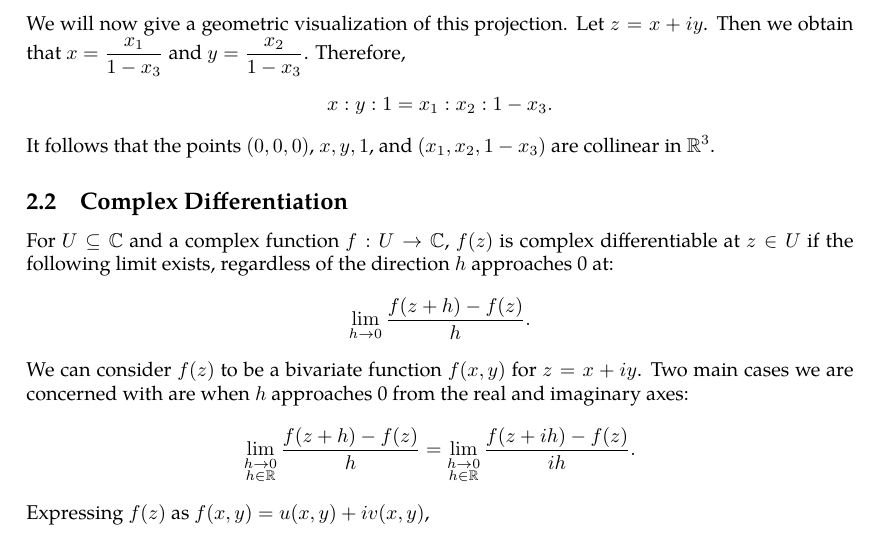
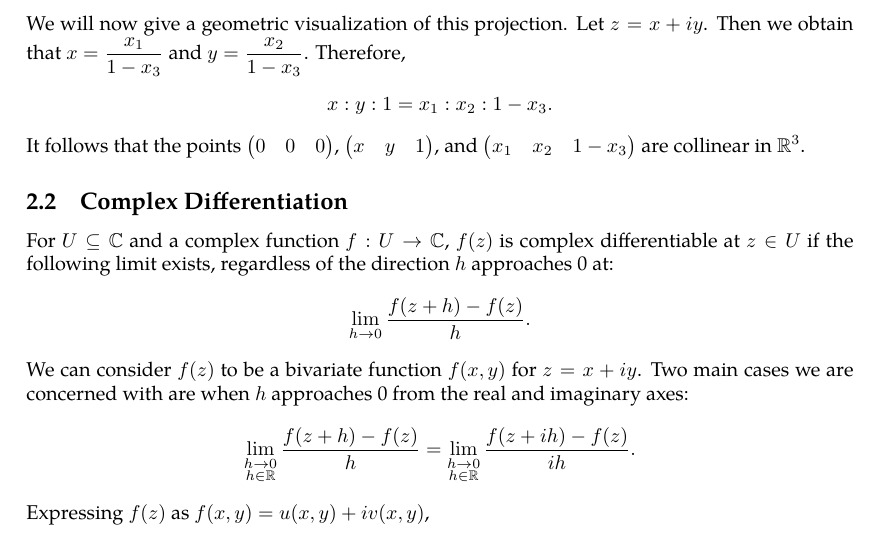
Before and after one commit to slipperking/complex-analysis-latex, a LaTeX document (main.tex): part of page 13 of 75, cut so that both start at the same text. Compiled offline with pdfLaTeX.

Commit message:
overleaf_to_git (Wed Jun 25 20:14:40 2025 -0700): update main.tex from r14935 to r14953

```diff
--- a/main.tex
+++ b/main.tex
@@ -339,7 +339,7 @@ and consequently,
 By letting \(\infty\) correspond to \(\paren{0,0,1}\), the bijection is complete. The sphere \(S^2\) is also called the \textit{Riemann sphere}. The region given by the disk \(\abs{z}<1\) is given by \(x_3<0\), and the region \(\abs{z}>1\) is given by \(x_3>0\). In this representation, \(\infty\in\riemannsphere\) is no longer considered special.
 
 We will now give a geometric visualization of this projection. Let \(z=x+iy\). Then we obtain that \(x=\frac{x_1}{1-x_3}\) and \(y=\frac{x_2}{1-x_3}\). Therefore, \[x:y:1=x_1:x_2:1-x_3.\]
-It follows that the points \((0,0,0)\), \(x,y,1\), and \(\qty(x_1,x_2,1-x_3)\) are collinear in \(\mathbb{R}^3\).
+It follows that the points \(\mqty(0&0&0)\), \(\mqty(x&y&1)\), and \(\mqty(x_1&x_2&1-x_3)\) are collinear in \(\mathbb{R}^3\).
 \subsection{Complex Differentiation}
 For \(U\subseteq \mathbb{C}\) and a complex function \(f:U\to\mathbb{C}\), \(f(z)\) is complex differentiable at \(z\in U\) if the following limit exists, regardless of the direction \(h\) approaches 0 at:
 \[\lim_{h\to0}\frac{f(z+h)-f(z)}{h}.\]
```
